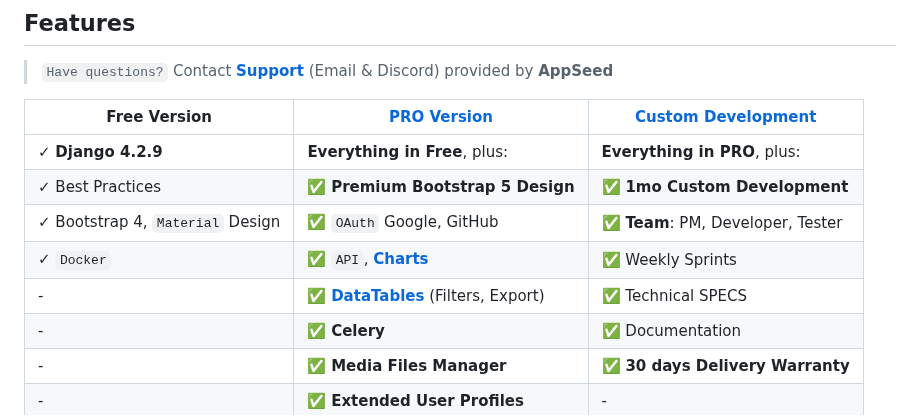
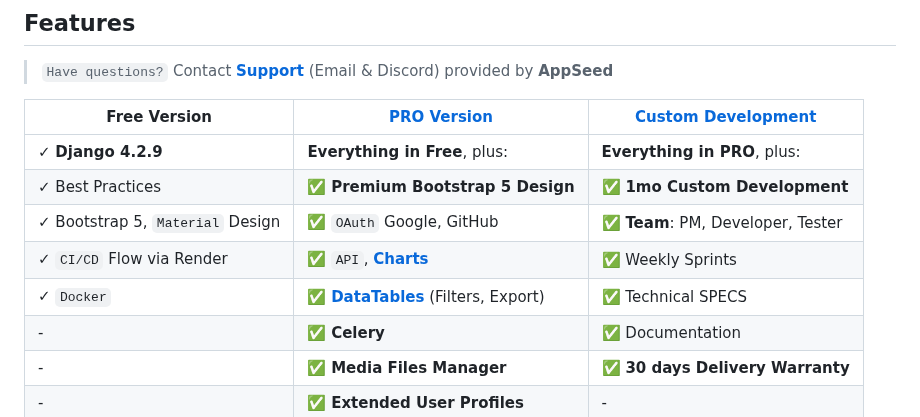
Before and after one commit to app-generator/django-material-dashboard, a Markdown page: README.md, the part around the change. GitHub-like rendering.

```diff
--- a/README.md
+++ b/README.md
@@ -16,9 +16,9 @@ The product is designed to deliver the best possible user experience with highly
 | --------------------------------------| --------------------------------------| --------------------------------------|
 | ✓ **Django 4.2.9**                    | **Everything in Free**, plus:                                                                  | **Everything in PRO**, plus:         |
 | ✓ Best Practices                      | ✅ **Premium Bootstrap 5 Design**                                                              | ✅ **1mo Custom Development**       |
-| ✓ Bootstrap 4, `Material` Design      | ✅ `OAuth` Google, GitHub                                                                      | ✅ **Team**: PM, Developer, Tester  |
-| ✓ `Docker`                            | ✅ `API`, **[Charts](https://django-material-dash2-pro.onrender.com/charts/)**                 | ✅ Weekly Sprints                   |
-| -                                     | ✅ **[DataTables](https://django-material-dash2-pro.onrender.com/tables/)** (Filters, Export)   | ✅ Technical SPECS                  |
+| ✓ Bootstrap 5, `Material` Design      | ✅ `OAuth` Google, GitHub                                                                      | ✅ **Team**: PM, Developer, Tester  |
+| ✓ `CI/CD` Flow via Render             | ✅ `API`, **[Charts](https://django-material-dash2-pro.onrender.com/charts/)**                 | ✅ Weekly Sprints                   |
+| ✓ `Docker`                            | ✅ **[DataTables](https://django-material-dash2-pro.onrender.com/tables/)** (Filters, Export)   | ✅ Technical SPECS                  |
 | -                                     |✅ **Celery**                                                                                   | ✅ Documentation                    |
 | -                                     | ✅ **Media Files Manager**                                                                     | ✅ **30 days Delivery Warranty**    |
 | -                                     | ✅ **Extended User Profiles**                                                                  |  -                                   |
```
